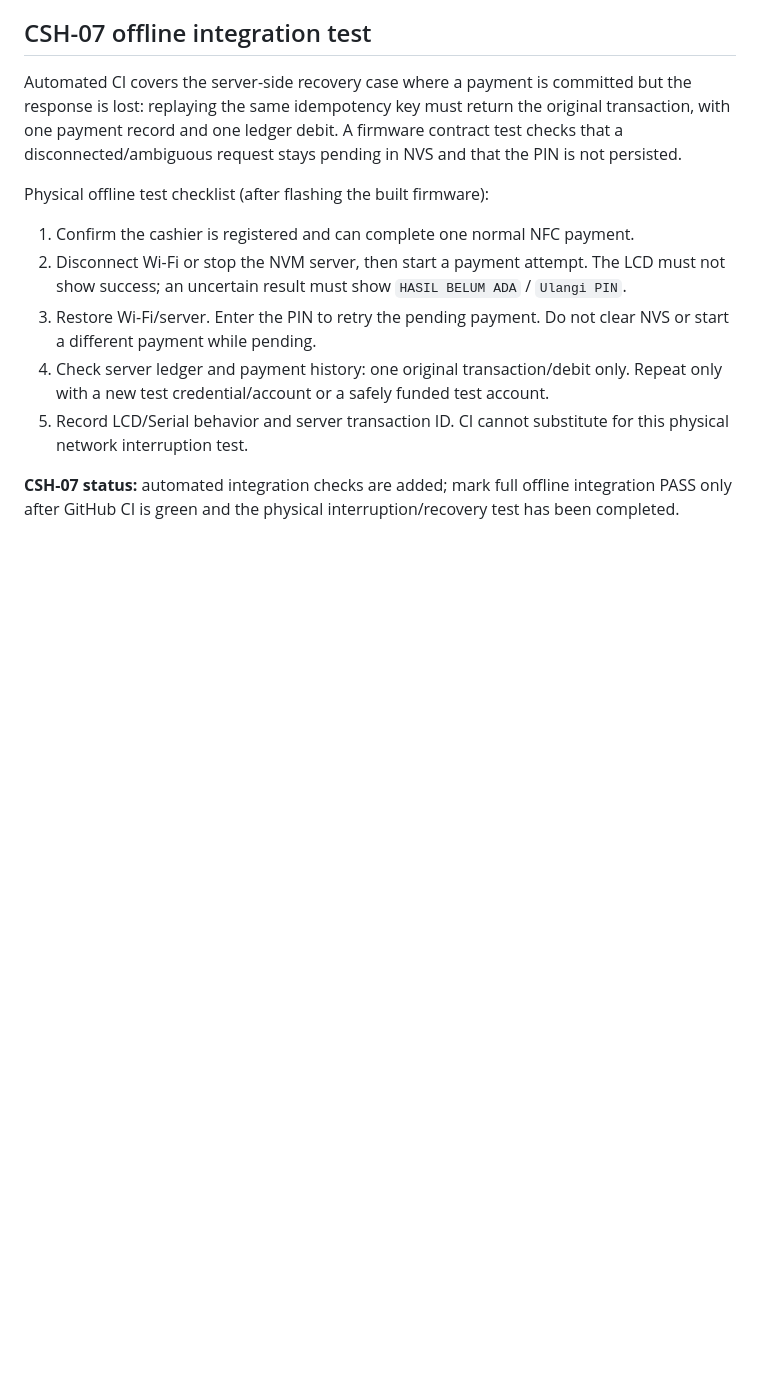
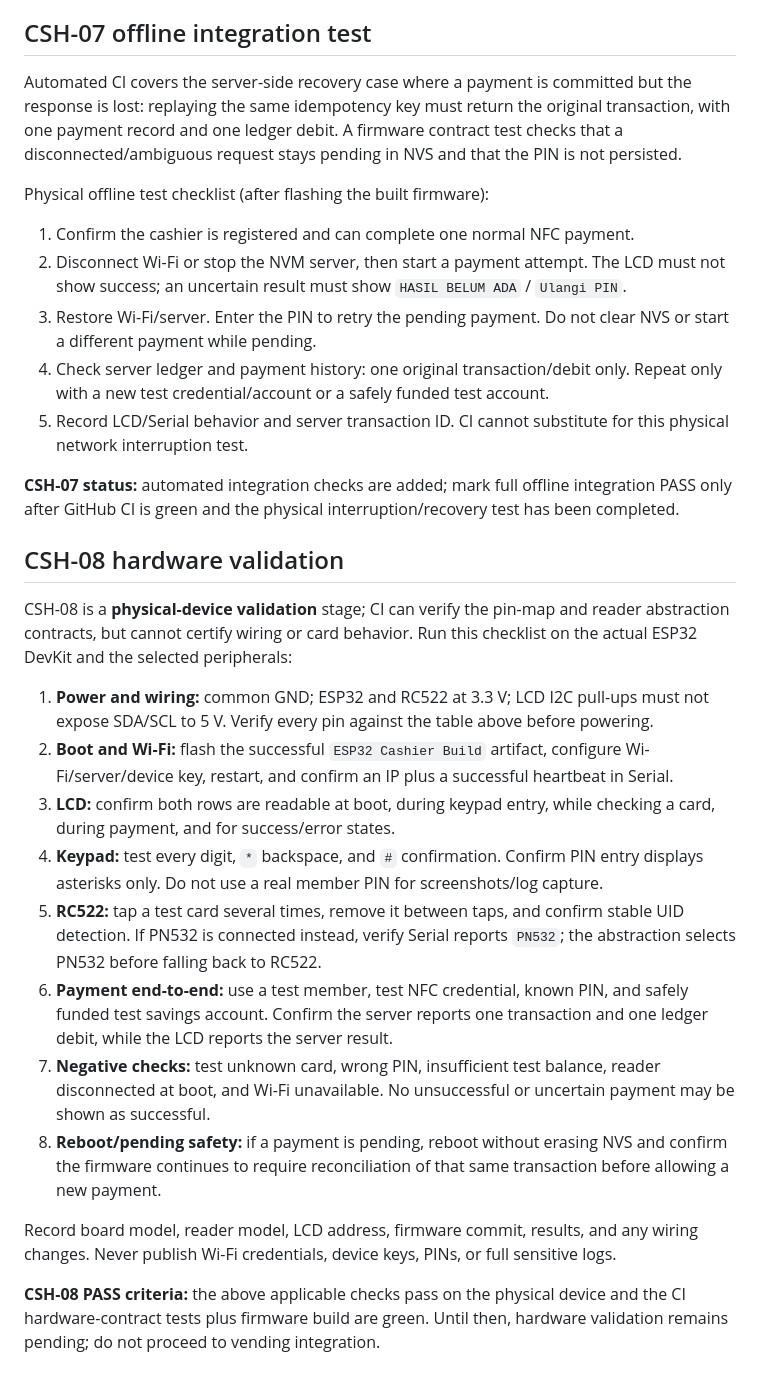
Before and after one commit to Wiladulh/NVM, a Markdown page: esp32/cashier/README.md, the part around the change. Rendered like a GitHub page; blank space fills up the shorter version.

Commit message:
document CSH-08 physical hardware validation

```diff
--- a/esp32/cashier/README.md
+++ b/esp32/cashier/README.md
@@ -71,3 +71,21 @@ Physical offline test checklist (after flashing the built firmware):
 5. Record LCD/Serial behavior and server transaction ID. CI cannot substitute for this physical network interruption test.
 
 **CSH-07 status:** automated integration checks are added; mark full offline integration PASS only after GitHub CI is green and the physical interruption/recovery test has been completed.
+
+
+## CSH-08 hardware validation
+
+CSH-08 is a **physical-device validation** stage; CI can verify the pin-map and reader abstraction contracts, but cannot certify wiring or card behavior. Run this checklist on the actual ESP32 DevKit and the selected peripherals:
+
+1. **Power and wiring:** common GND; ESP32 and RC522 at 3.3 V; LCD I2C pull-ups must not expose SDA/SCL to 5 V. Verify every pin against the table above before powering.
+2. **Boot and Wi-Fi:** flash the successful `ESP32 Cashier Build` artifact, configure Wi-Fi/server/device key, restart, and confirm an IP plus a successful heartbeat in Serial.
+3. **LCD:** confirm both rows are readable at boot, during keypad entry, while checking a card, during payment, and for success/error states.
+4. **Keypad:** test every digit, `*` backspace, and `#` confirmation. Confirm PIN entry displays asterisks only. Do not use a real member PIN for screenshots/log capture.
+5. **RC522:** tap a test card several times, remove it between taps, and confirm stable UID detection. If PN532 is connected instead, verify Serial reports `PN532`; the abstraction selects PN532 before falling back to RC522.
+6. **Payment end-to-end:** use a test member, test NFC credential, known PIN, and safely funded test savings account. Confirm the server reports one transaction and one ledger debit, while the LCD reports the server result.
+7. **Negative checks:** test unknown card, wrong PIN, insufficient test balance, reader disconnected at boot, and Wi-Fi unavailable. No unsuccessful or uncertain payment may be shown as successful.
+8. **Reboot/pending safety:** if a payment is pending, reboot without erasing NVS and confirm the firmware continues to require reconciliation of that same transaction before allowing a new payment.
+
+Record board model, reader model, LCD address, firmware commit, results, and any wiring changes. Never publish Wi-Fi credentials, device keys, PINs, or full sensitive logs.
+
+**CSH-08 PASS criteria:** the above applicable checks pass on the physical device and the CI hardware-contract tests plus firmware build are green. Until then, hardware validation remains pending; do not proceed to vending integration.
```
